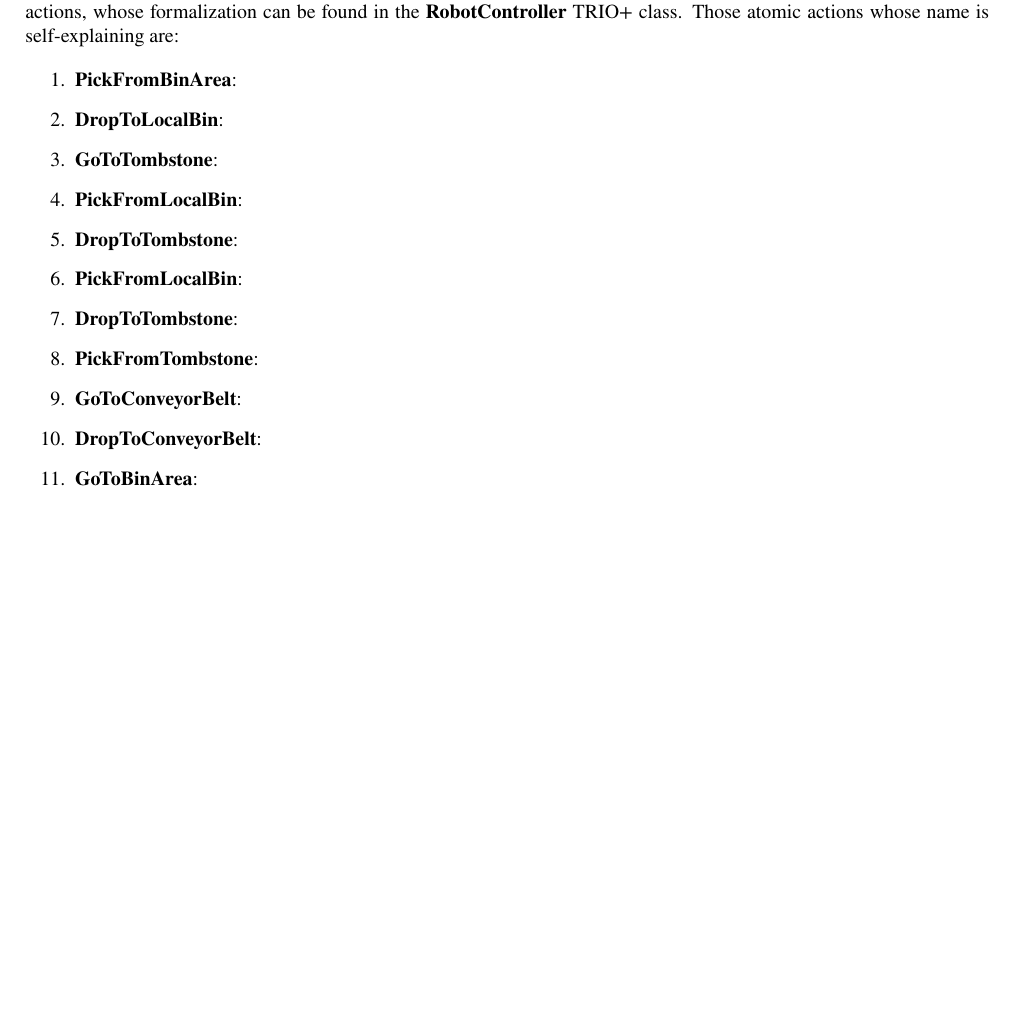
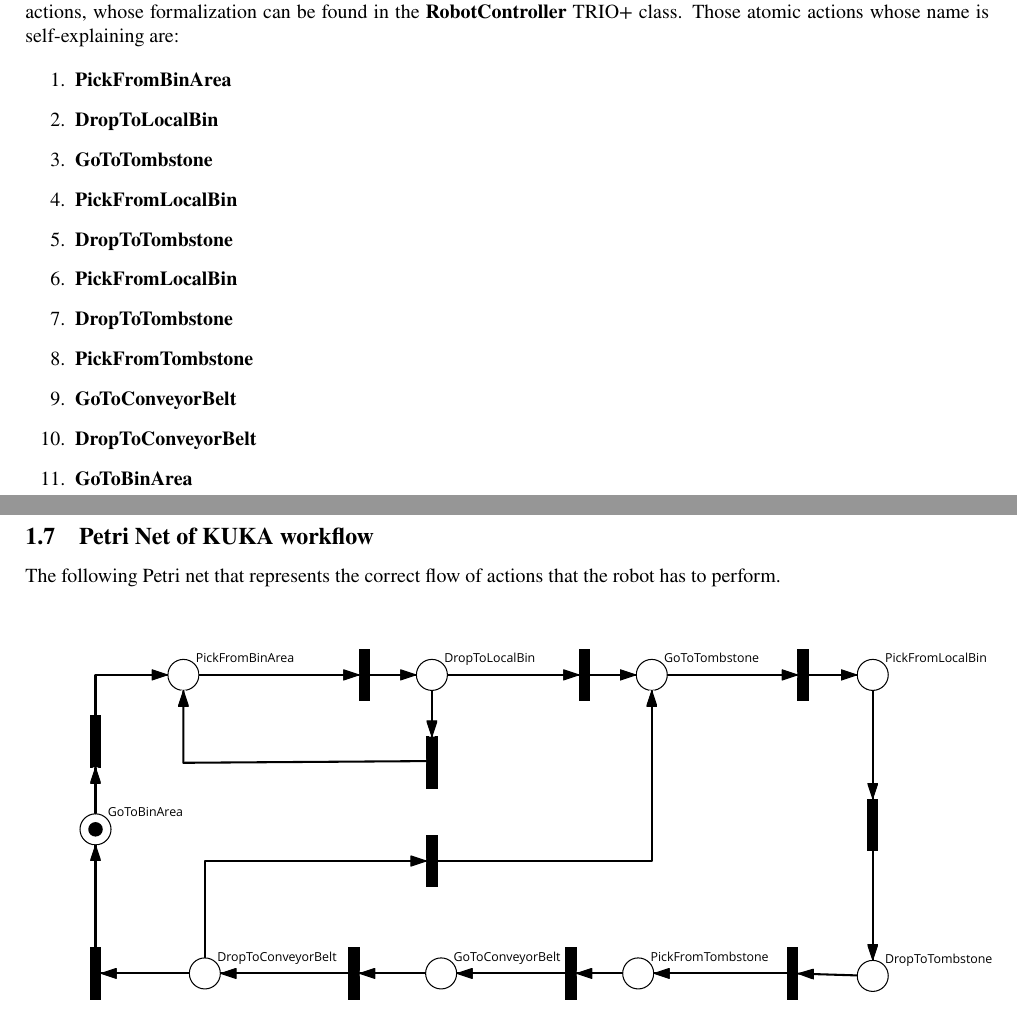
Before and after one commit to mirkomantovani/Formal-Methods-Concurrent-Real-Time, a LaTeX document (document.tex): part of page 5 of 33 before the commit and two parts of pages 5 and 6 of 34 after it, the two joined at a grey line, cut so that both start at the same text, the shorter picture padded with empty space. Compiled offline with pdfLaTeX.

Commit message:
Added pdf to Latex

```diff
--- a/document.tex
+++ b/document.tex
@@ -184,19 +184,24 @@
 Those atomic actions whose name is self-explaining are:
 
 \begin{enumerate}
-    \item \textbf{PickFromBinArea}:\@
-    \item \textbf{DropToLocalBin}:\@
-    \item \textbf{GoToTombstone}:\@
-    \item \textbf{PickFromLocalBin}:\@
-    \item \textbf{DropToTombstone}:\@
-    \item \textbf{PickFromLocalBin}:\@
-    \item \textbf{DropToTombstone}:\@
-    \item \textbf{PickFromTombstone}:\@
-    \item \textbf{GoToConveyorBelt}:\@
-    \item \textbf{DropToConveyorBelt}:\@
-    \item \textbf{GoToBinArea}:\@
+    \item \textbf{PickFromBinArea}\@
+    \item \textbf{DropToLocalBin}\@
+    \item \textbf{GoToTombstone}\@
+    \item \textbf{PickFromLocalBin}\@
+    \item \textbf{DropToTombstone}\@
+    \item \textbf{PickFromLocalBin}\@
+    \item \textbf{DropToTombstone}\@
+    \item \textbf{PickFromTombstone}\@
+    \item \textbf{GoToConveyorBelt}\@
+    \item \textbf{DropToConveyorBelt}\@
+    \item \textbf{GoToBinArea}\@
 \end{enumerate}
 
+\subsection{Petri Net of KUKA workflow}
+The following Petri net that represents the correct flow of actions that the robot has to perform.
+\begin{center}
+    \includegraphics[width=18cm]{images/PetriNetKuka}
+\end{center}
 
 \clearpage
 \section{Archi-TRIO model}
```
Also changed, not shown: images/ArchiTRIO.pdf, images/ArchiTRIOmodified.pdf (deleted), document.tex (4 more changed lines).
